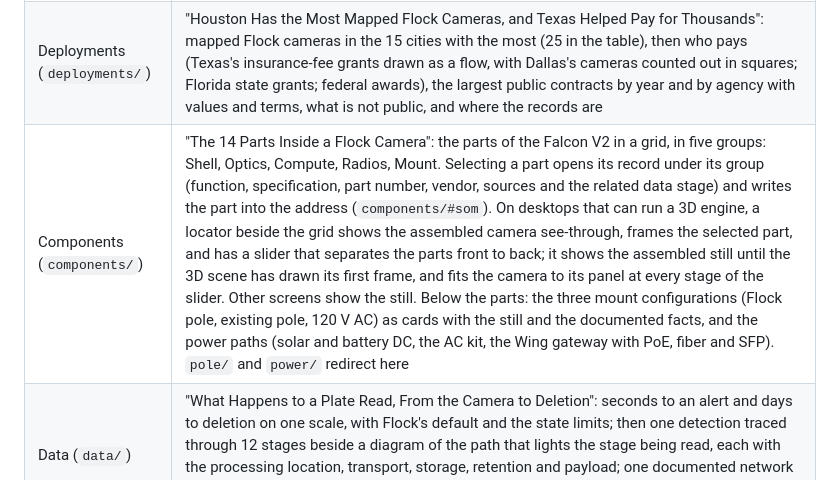
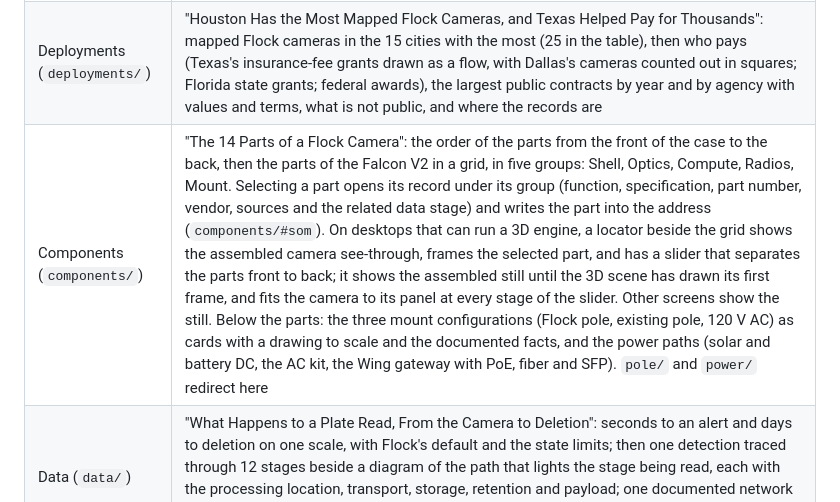
Before and after one commit to realvivek/Flock, a Markdown page: README.md, the part around the change. GitHub-like rendering.

```diff
--- a/README.md
+++ b/README.md
@@ -12,7 +12,7 @@ Nine pages. The home page is a long-form story with a scroll-driven map and anno
 |---|---|
 | Home (`/`) | "Inside the Network of Cameras Reading America's License Plates": a map of every mapped plate reader in five scroll steps (Flock's share, county rates, Georgia, Fulton County), a county lookup, what one read records, how long it is kept, who can search it, Oakland's and three departments' outcome counts, the evidence on crime, three ways an alert goes wrong, prices and contracts, a 2026 timeline, cards for every page, and how it was made |
 | Deployments (`deployments/`) | "Houston Has the Most Mapped Flock Cameras, and Texas Helped Pay for Thousands": mapped Flock cameras in the 15 cities with the most (25 in the table), then who pays (Texas's insurance-fee grants drawn as a flow, with Dallas's cameras counted out in squares; Florida state grants; federal awards), the largest public contracts by year and by agency with values and terms, what is not public, and where the records are |
-| Components (`components/`) | "The 14 Parts Inside a Flock Camera": the parts of the Falcon V2 in a grid, in five groups: Shell, Optics, Compute, Radios, Mount. Selecting a part opens its record under its group (function, specification, part number, vendor, sources and the related data stage) and writes the part into the address (`components/#som`). On desktops that can run a 3D engine, a locator beside the grid shows the assembled camera see-through, frames the selected part, and has a slider that separates the parts front to back; it shows the assembled still until the 3D scene has drawn its first frame, and fits the camera to its panel at every stage of the slider. Other screens show the still. Below the parts: the three mount configurations (Flock pole, existing pole, 120 V AC) as cards with the still and the documented facts, and the power paths (solar and battery DC, the AC kit, the Wing gateway with PoE, fiber and SFP). `pole/` and `power/` redirect here |
+| Components (`components/`) | "The 14 Parts of a Flock Camera": the order of the parts from the front of the case to the back, then the parts of the Falcon V2 in a grid, in five groups: Shell, Optics, Compute, Radios, Mount. Selecting a part opens its record under its group (function, specification, part number, vendor, sources and the related data stage) and writes the part into the address (`components/#som`). On desktops that can run a 3D engine, a locator beside the grid shows the assembled camera see-through, frames the selected part, and has a slider that separates the parts front to back; it shows the assembled still until the 3D scene has drawn its first frame, and fits the camera to its panel at every stage of the slider. Other screens show the still. Below the parts: the three mount configurations (Flock pole, existing pole, 120 V AC) as cards with a drawing to scale and the documented facts, and the power paths (solar and battery DC, the AC kit, the Wing gateway with PoE, fiber and SFP). `pole/` and `power/` redirect here |
 | Data (`data/`) | "What Happens to a Plate Read, From the Camera to Deletion": seconds to an alert and days to deletion on one scale, with Flock's default and the state limits; then one detection traced through 12 stages beside a diagram of the path that lights the stage being read, each with the processing location, transport, storage, retention and payload; one documented network search (the Johnson County, Texas, sheriff's search that reached 83,345 cameras in 6,809 networks); and notes on the data |
 | Journey (`journey/`) | "Tracking One Photograph From a Flock Camera to Deletion": one photograph followed like a parcel through seven stops from the pole to deletion: what is in the package at each stop, who can open it, how long it takes, and, folded under a toggle on each stop, the details, the data-path stages and the sources behind it |
 | Outcomes (`outcomes/`) | "Few Agencies Publish What Their Flock Cameras Produce": the 74 published records of a result by source, marked by whether each lies within 150 meters of a mapped camera, then every public record found that ties a Flock camera to a result, on six shared rungs (reads, alerts, wrong alerts, stops, recoveries, arrests): per agency (each department's counts on one logarithmic scale, then a table that becomes cards on a phone), whether the cameras reduce crime and when an alert is wrong (the story's figures), per camera site (a national map, then Nashville's pilot table, Story County's report of wrong hits, Tucson dispatch calls, Windsor's named cases, a court opinion and news reports naming the road, three of them with city maps), and the national statements tagged by who makes them; each located record is joined to the nearest mapped camera with the distance shown. Notes on the data close the page |
```
Also changed, not shown: docs/process.md (+14 -4 lines).
